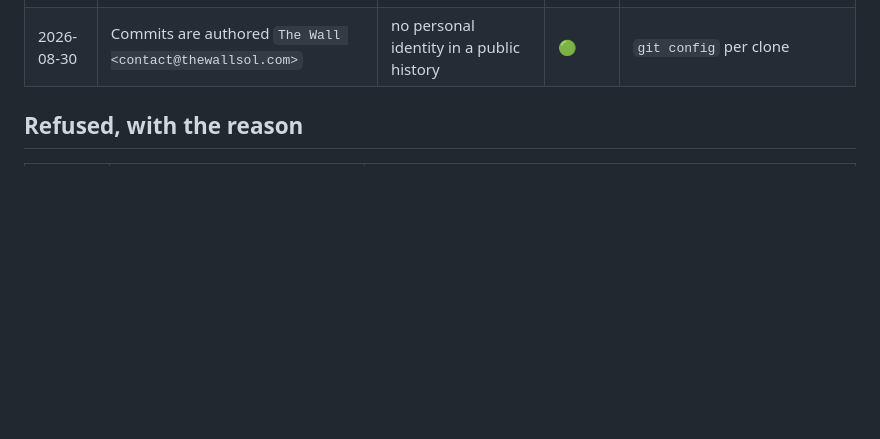
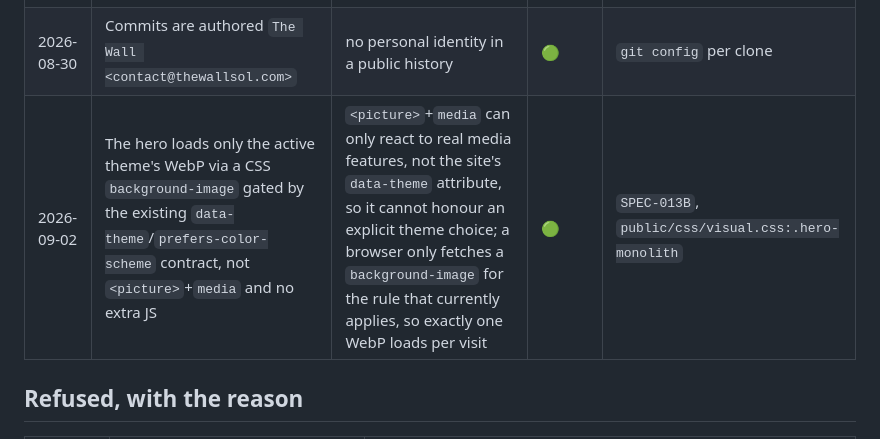
Before and after one commit to Wil97490/thewallsol, a Markdown page: docs/DECISIONS.md, the part around the change. Rendered like a GitHub page; blank space fills up the shorter version.

```diff
--- a/docs/DECISIONS.md
+++ b/docs/DECISIONS.md
@@ -33,6 +33,7 @@ Format: date · decision · why · status · where it is enforced.
 | — | Tests are hermetic; production values never decide what the release gate tests | otherwise a config change silently changes what is proven | 🟢 | `test/_helpers.js` |
 | 2026-08-29 | The concentration ceiling is per wallet, and the page says so | fifteen wallets each under the ceiling hold one position and pass | 🟢 | `src/checks.js`, `test/checks.test.js` |
 | 2026-08-30 | Commits are authored `The Wall <contact@thewallsol.com>` | no personal identity in a public history | 🟢 | `git config` per clone |
+| 2026-09-02 | The hero loads only the active theme's WebP via a CSS `background-image` gated by the existing `data-theme`/`prefers-color-scheme` contract, not `<picture>`+`media` and no extra JS | `<picture>`+`media` can only react to real media features, not the site's `data-theme` attribute, so it cannot honour an explicit theme choice; a browser only fetches a `background-image` for the rule that currently applies, so exactly one WebP loads per visit | 🟢 | `SPEC-013B`, `public/css/visual.css:.hero-monolith` |
 
 ## Refused, with the reason
 
```
Also changed, not shown: docs/STATE.md (+47 -24 lines).
